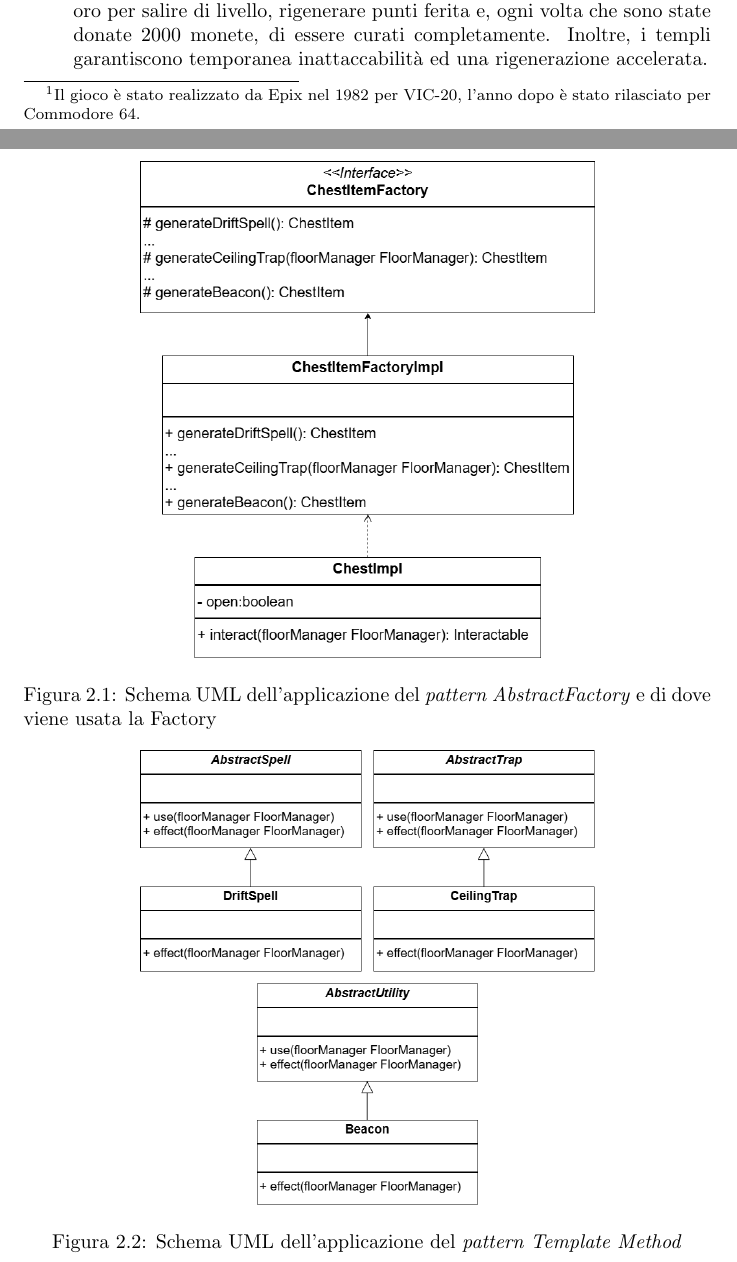
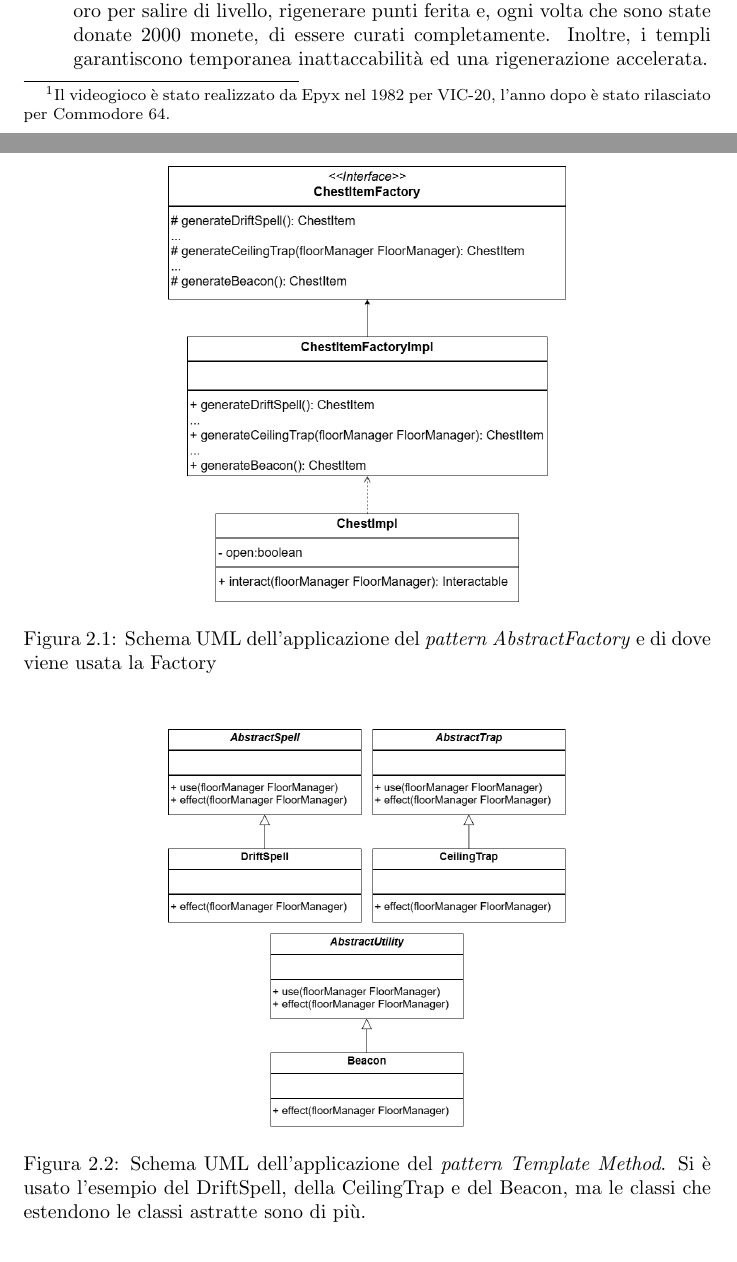
Before and after one commit to unibo-oop-projects/OOP24-AlessandroRavaioli-Daniele-MarcoBulgarelli-Ravag-SabrinaTassinari-fargoal, a LaTeX document (report/report.tex): two parts of pages 3 and 7 of 12, joined at a grey line, cut so that both start at the same text. Compiled offline with pdfLaTeX.

Commit message:
Wrote on the report

```diff
--- a/report/report.tex
+++ b/report/report.tex
@@ -24,7 +24,7 @@
 \section{Descrizione e requisiti}
 
 Il software mira alla costruzione di un videogioco ispirato a “Sword of Fargoal” \footnote{
-    Il gioco è stato realizzato da Epix nel 1982 per VIC-20, l'anno dopo è stato rilasciato per Commodore 64.
+    Il videogioco è stato realizzato da Epyx nel 1982 per VIC-20, l'anno dopo è stato rilasciato per Commodore 64.
 }.
 %
 Quest’ultimo è un “Dungeon Crawler Arcade”, ovvero basato sull’esplorazione di un labirinto a più piani, con lo scopo di riportare in superficie la Spada di Fargoal attraversando innumerevoli pericoli.
@@ -78,7 +78,7 @@ Le entità, invece, sono l’insieme dei mostri (in \ref{img:DiagrammaUMLAnalisi
 
 \begin{figure}
     \centering
-    \includegraphics[width=8cm]{patternFactory.drawio.png}
+    \includegraphics[width=7cm]{patternFactory.drawio.png}
     \caption{Schema UML dell'applicazione del \textit{pattern AbstractFactory} e di dove viene usata la Factory}
     \label{img:chestItemFactory}
 \end{figure}
@@ -95,8 +95,8 @@ Quando il giocatore interagisce con il forziere utilizzando il metodo \textbf{in
 
 \begin{figure}
     \centering
-    \includegraphics[width=8cm]{patternTemplateItem.drawio.png}
-    \caption{Schema UML dell'applicazione del \textit{pattern Template Method}}
+    \includegraphics[width=7cm]{patternTemplateItem.drawio.png}
+    \caption{Schema UML dell'applicazione del \textit{pattern Template Method}. Si è usato l'esempio del DriftSpell, della CeilingTrap e del Beacon, ma le classi che estendono le classi astratte sono di più.}
     \label{img:templateItem}
 \end{figure}
 
```
Also changed, not shown: report/report.pdf, report/report.tex (1 more changed lines), 4 other files.
